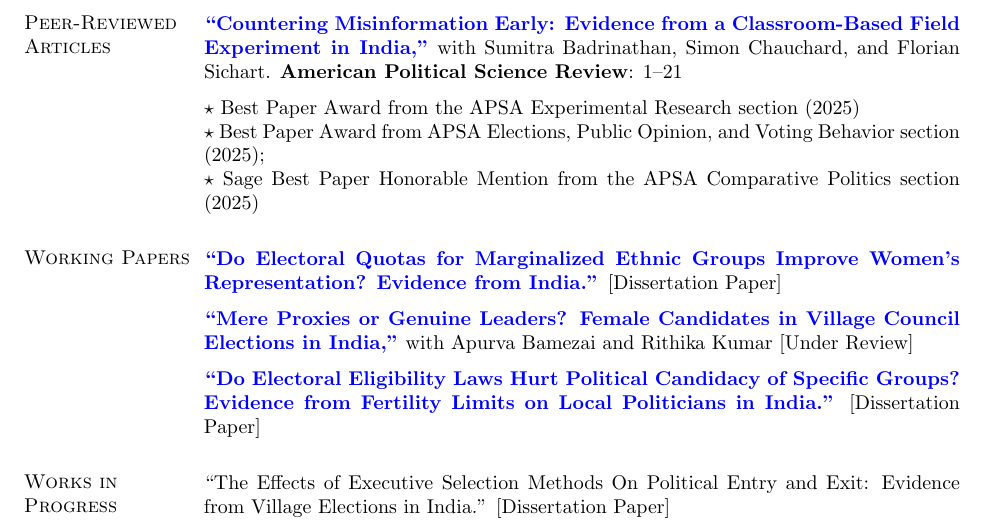
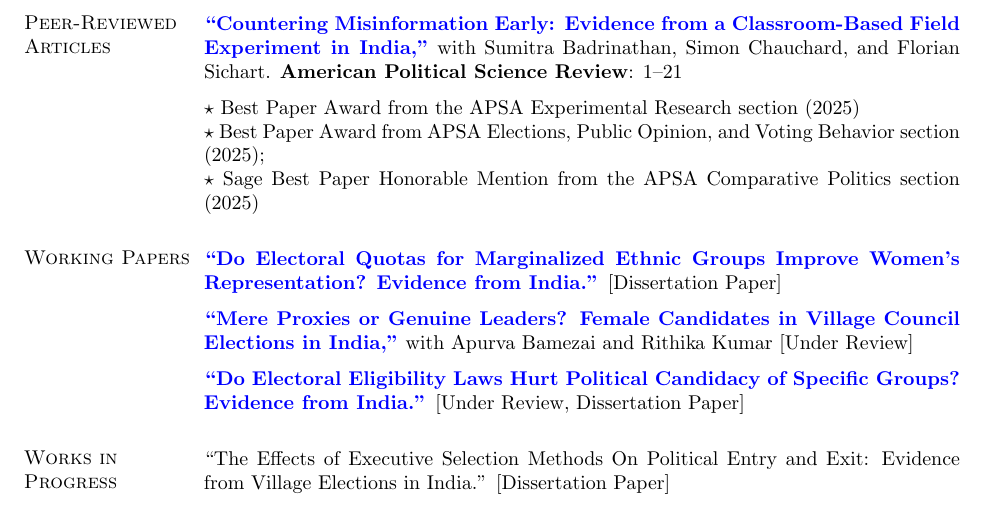
Before and after one commit to priyadarshiamar/priyadarshiamar.github.io, a LaTeX CV (Assets/CV Amar.tex): part of page 1 of 4, cut so that both start at the same text. Compiled offline with pdfLaTeX.

Commit message:
Add files via upload

```diff
--- a/Assets/CV Amar.tex
+++ b/Assets/CV Amar.tex
@@ -160,7 +160,7 @@
 
  \halfblankline
 
-\href{https://www.dropbox.com/scl/fi/2inm6kglmqhsq8gjqnfw8/fertility_limits_june.pdf?rlkey=p3144wn351qwui3gcjiq27d1j&dl=0}{\textbf{``Do Electoral Eligibility Laws Hurt Political Candidacy of Specific Groups? Evidence from Fertility Limits on Local Politicians in India.''}} [Dissertation Paper]
+\href{https://www.dropbox.com/scl/fi/2inm6kglmqhsq8gjqnfw8/fertility_limits_june.pdf?rlkey=p3144wn351qwui3gcjiq27d1j&dl=0}{\textbf{``Do Electoral Eligibility Laws Hurt Political Candidacy of Specific Groups? Evidence from India.''}} [Under Review, Dissertation Paper]
 
 \section{Works in Progress} \vspace{-4mm}
 
```
Also changed, not shown: Assets/Econ_CV.tex (+1 -1 lines), Assets/CV Amar.pdf, Assets/Econ_CV.pdf, Assets/First_Draft.pdf, 4 other files.
